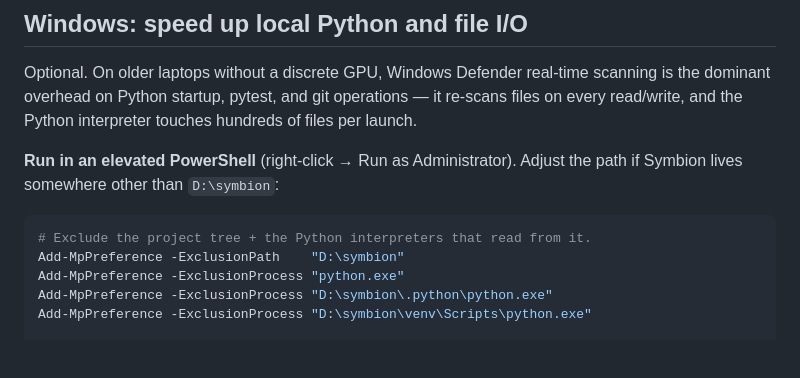
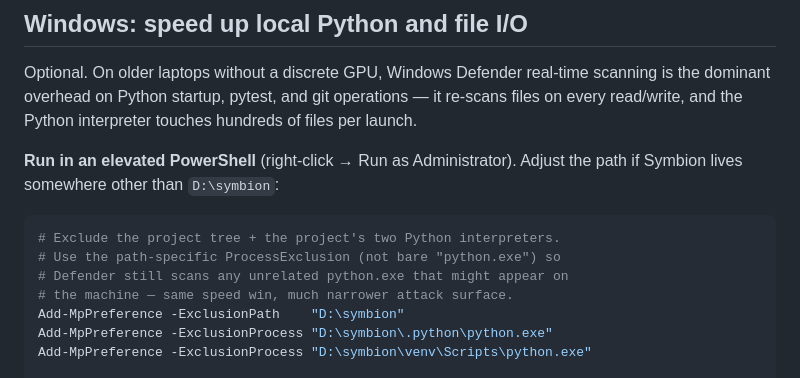
Before and after one commit to symbion0130/symbion, a Markdown page: SETUP.md, the part around the change. GitHub-like rendering; blank space fills up the shorter version.

Commit message:
SETUP: drop bare python.exe exclusion from recipe
The original recipe in 30dbde6 included Add-MpPreference
-ExclusionProcess 'python.exe' (bare name), which tells Defender to
skip scans by ANY python.exe anywhere on the machine — broader than
needed and a real attack-surface widening. The two path-specific
entries (.python\python.exe + venv\Scripts\python.exe) already cover
Symbion's interpreters and produce the same I/O speed benefit.

Comment in the code block names the reasoning so a future reader
doesn't re-add the bare entry thinking it's required.

````diff
--- a/SETUP.md
+++ b/SETUP.md
@@ -160,9 +160,11 @@ Optional. On older laptops without a discrete GPU, Windows Defender real-time sc
 **Run in an elevated PowerShell** (right-click → Run as Administrator). Adjust the path if Symbion lives somewhere other than `D:\symbion`:
 
 ```powershell
-# Exclude the project tree + the Python interpreters that read from it.
+# Exclude the project tree + the project's two Python interpreters.
+# Use the path-specific ProcessExclusion (not bare "python.exe") so
+# Defender still scans any unrelated python.exe that might appear on
+# the machine — same speed win, much narrower attack surface.
 Add-MpPreference -ExclusionPath    "D:\symbion"
-Add-MpPreference -ExclusionProcess "python.exe"
 Add-MpPreference -ExclusionProcess "D:\symbion\.python\python.exe"
 Add-MpPreference -ExclusionProcess "D:\symbion\venv\Scripts\python.exe"
 
````
